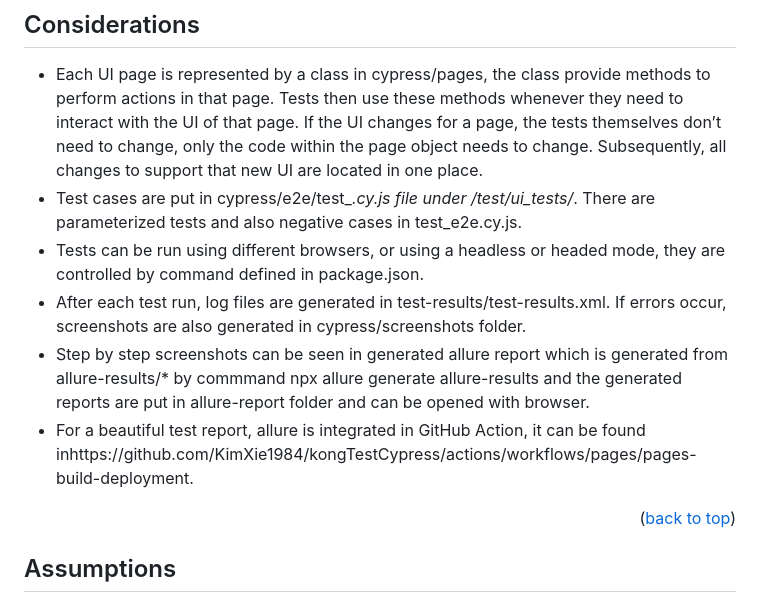
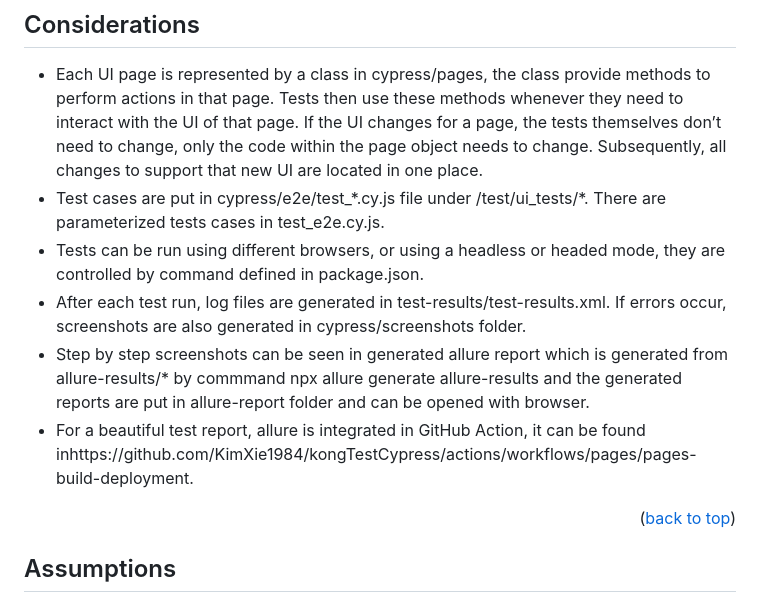
Before and after one commit to KimXie1984/kongTestCypress, a Markdown page: README.md, the part around the change. Rendered like a GitHub page.

Commit message:
fix typo in README.md

```diff
--- a/README.md
+++ b/README.md
@@ -44,11 +44,12 @@ This is an end-to-end demo of testing project for Kong Gateway Service.
 ## Considerations
 
 - Each UI page is represented by a class in cypress/pages, the class provide methods to perform actions in that page. Tests then use these methods whenever they need to interact with the UI of that page. If the UI changes for a page, the tests themselves don’t need to change, only the code within the page object needs to change. Subsequently, all changes to support that new UI are located in one place.
-- Test cases are put in cypress/e2e/test_*.cy.js file under /test/ui_tests/*. There are parameterized tests and also negative cases in test_e2e.cy.js.
+- Test cases are put in cypress/e2e/test_\*.cy.js file under /test/ui_tests/*. There are parameterized tests cases in test_e2e.cy.js.
 - Tests can be run using different browsers, or using a headless or headed mode, they are controlled by command defined in package.json.
 - After each test run, log files are generated in test-results/test-results.xml. If errors occur, screenshots are also generated in cypress/screenshots folder.
 - Step by step screenshots can be seen in generated allure report which is generated from allure-results/* by commmand npx allure generate allure-results and the generated reports are put in allure-report folder and can be opened with browser.
 - For a beautiful test report, allure is integrated in GitHub Action, it can be found inhttps://github.com/KimXie1984/kongTestCypress/actions/workflows/pages/pages-build-deployment.
+
 <p align="right">(<a href="#readme-top">back to top</a>)</p>
 
 ## Assumptions
```
